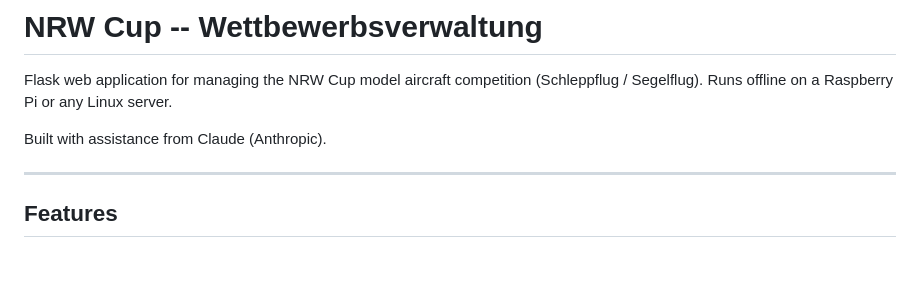
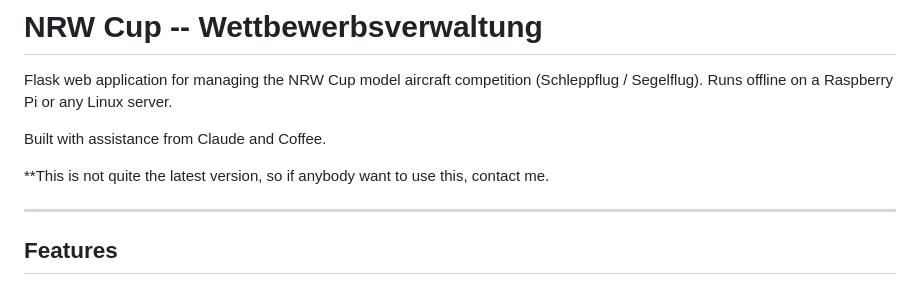
Before and after one commit to KeesBlokland/NRWCup, a Markdown page: README.md, the part around the change. GitHub-like rendering; blank space fills up the shorter version.

Commit message:
Revise README for assistance and version note
Updated README to reflect assistance from Coffee and added a note about version status.

```diff
--- a/README.md
+++ b/README.md
@@ -3,7 +3,10 @@
 Flask web application for managing the NRW Cup model aircraft competition (Schleppflug / Segelflug).
 Runs offline on a Raspberry Pi or any Linux server.
 
-Built with assistance from Claude (Anthropic).
+Built with assistance from Claude and Coffee.
+
+**This is not quite the latest version, so if anybody want to use this, contact me.
+
 
 ---
 
```
